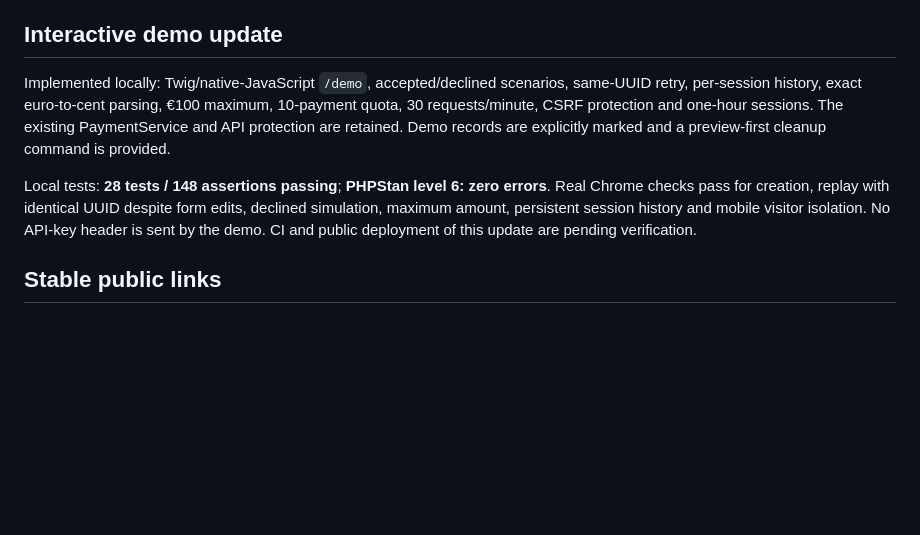
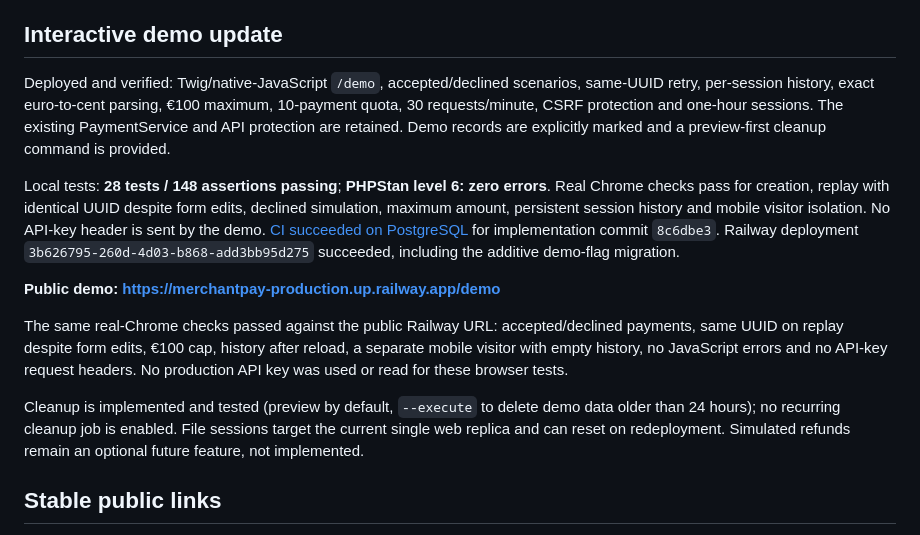
Before and after one commit to tarekfrk79-svg/merchant-payments-api-php, a Markdown page: STATUS.md, the part around the change. Rendered like a GitHub page; blank space fills up the shorter version.

Commit message:
docs: record verified public interactive demo deployment

```diff
--- a/STATUS.md
+++ b/STATUS.md
@@ -4,9 +4,15 @@ Verified on 24 September 2026. **MVP functional; project remains in development.
 
 ## Interactive demo update
 
-Implemented locally: Twig/native-JavaScript `/demo`, accepted/declined scenarios, same-UUID retry, per-session history, exact euro-to-cent parsing, €100 maximum, 10-payment quota, 30 requests/minute, CSRF protection and one-hour sessions. The existing PaymentService and API protection are retained. Demo records are explicitly marked and a preview-first cleanup command is provided.
+Deployed and verified: Twig/native-JavaScript `/demo`, accepted/declined scenarios, same-UUID retry, per-session history, exact euro-to-cent parsing, €100 maximum, 10-payment quota, 30 requests/minute, CSRF protection and one-hour sessions. The existing PaymentService and API protection are retained. Demo records are explicitly marked and a preview-first cleanup command is provided.
 
-Local tests: **28 tests / 148 assertions passing**; **PHPStan level 6: zero errors**. Real Chrome checks pass for creation, replay with identical UUID despite form edits, declined simulation, maximum amount, persistent session history and mobile visitor isolation. No API-key header is sent by the demo. CI and public deployment of this update are pending verification.
+Local tests: **28 tests / 148 assertions passing**; **PHPStan level 6: zero errors**. Real Chrome checks pass for creation, replay with identical UUID despite form edits, declined simulation, maximum amount, persistent session history and mobile visitor isolation. No API-key header is sent by the demo. [CI succeeded on PostgreSQL](https://github.com/tarekfrk79-svg/merchant-payments-api-php/actions/runs/35981987397) for implementation commit `8c6dbe3`. Railway deployment `3b626795-260d-4d03-b868-add3bb95d275` succeeded, including the additive demo-flag migration.
+
+**Public demo: https://merchantpay-production.up.railway.app/demo**
+
+The same real-Chrome checks passed against the public Railway URL: accepted/declined payments, same UUID on replay despite form edits, €100 cap, history after reload, a separate mobile visitor with empty history, no JavaScript errors and no API-key request headers. No production API key was used or read for these browser tests.
+
+Cleanup is implemented and tested (preview by default, `--execute` to delete demo data older than 24 hours); no recurring cleanup job is enabled. File sessions target the current single web replica and can reset on redeployment. Simulated refunds remain an optional future feature, not implemented.
 
 ## Stable public links
 
```
